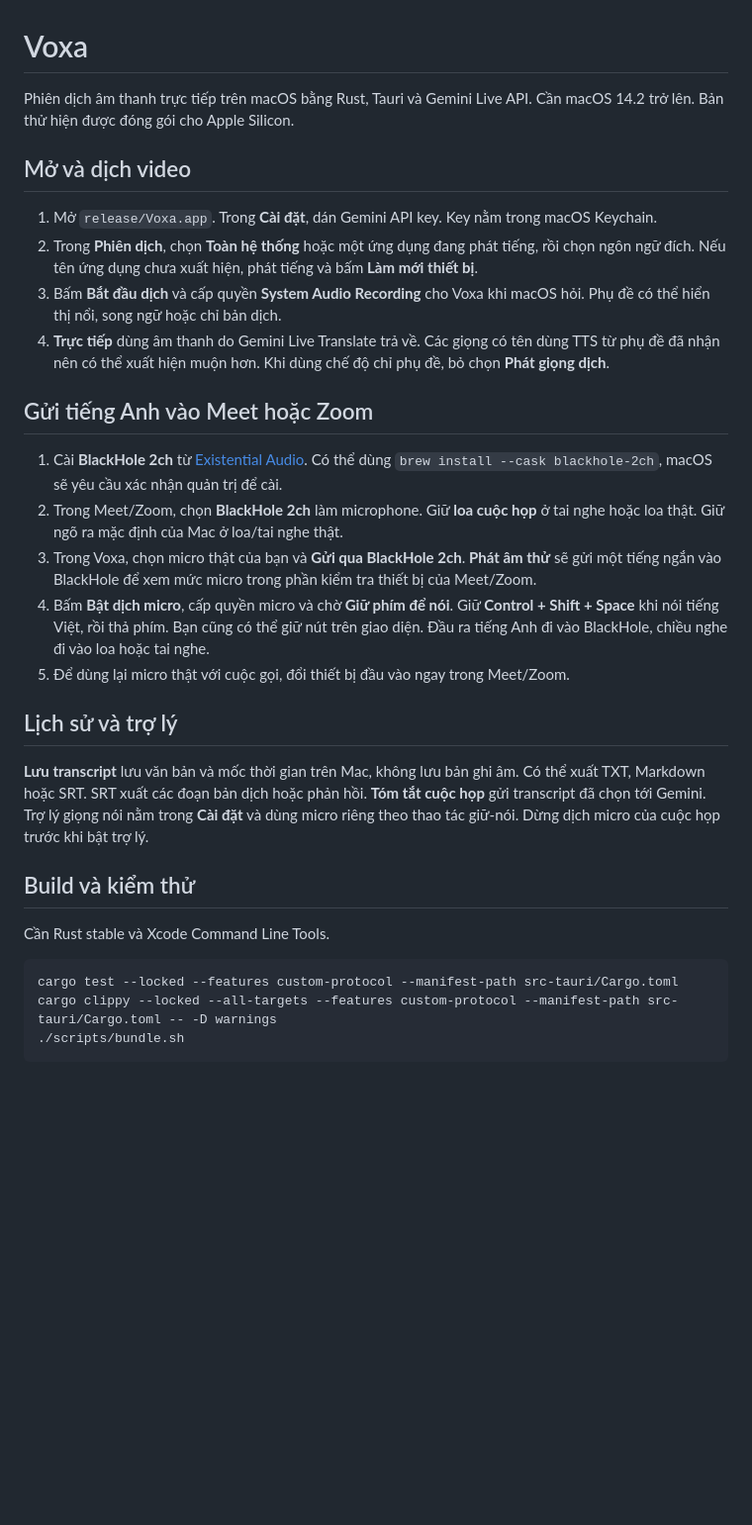
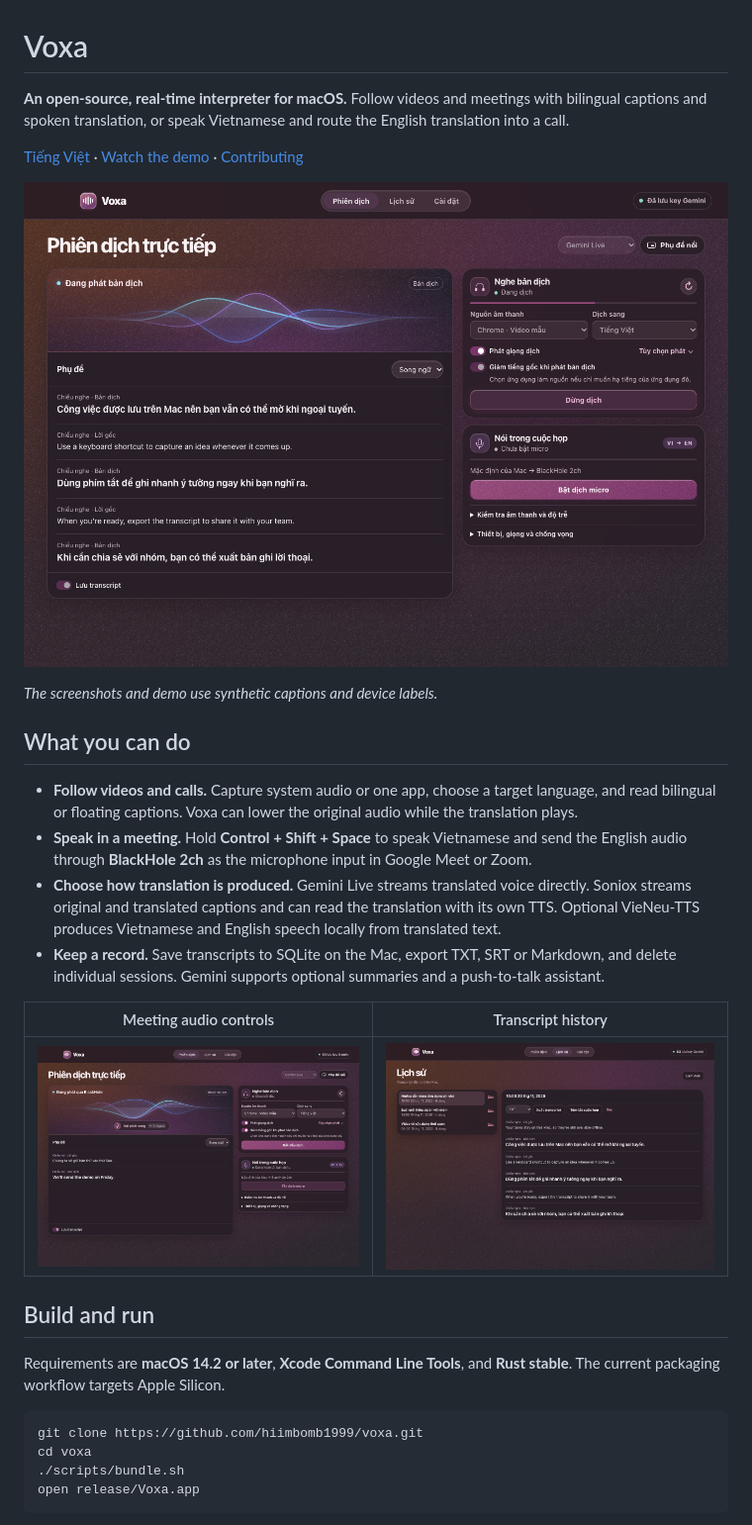
Before and after one commit to hiimbomb1999/voxa, a Markdown page: README.md, the part around one of its changes. Shown at 99% size. Rendered like a GitHub page; pictures changed too: docs/media/history.png (added), docs/media/live-captions.png (added), docs/media/meeting-routing.png (added); blank space fills up the shorter version.

Commit message:
docs: prepare Voxa for open-source contributors

````diff
--- a/README.md
+++ b/README.md
@@ -1,33 +1,32 @@
 # Voxa
 
-Phiên dịch âm thanh trực tiếp trên macOS bằng Rust, Tauri và Gemini Live API. Cần macOS 14.2 trở lên. Bản thử hiện được đóng gói cho Apple Silicon.
+**An open-source, real-time interpreter for macOS.** Follow videos and meetings with bilingual captions and spoken translation, or speak Vietnamese and route the English translation into a call.
 
-## Mở và dịch video
+[Tiếng Việt](docs/huong-dan.md) · [Watch the demo](docs/media/voxa-demo.mp4) · [Contributing](CONTRIBUTING.md)
 
-1. Mở `release/Voxa.app`. Trong **Cài đặt**, dán Gemini API key. Key nằm trong macOS Keychain.
-2. Trong **Phiên dịch**, chọn **Toàn hệ thống** hoặc một ứng dụng đang phát tiếng, rồi chọn ngôn ngữ đích. Nếu tên ứng dụng chưa xuất hiện, phát tiếng và bấm **Làm mới thiết bị**.
-3. Bấm **Bắt đầu dịch** và cấp quyền **System Audio Recording** cho Voxa khi macOS hỏi. Phụ đề có thể hiển thị nổi, song ngữ hoặc chỉ bản dịch.
-4. **Trực tiếp** dùng âm thanh do Gemini Live Translate trả về. Các giọng có tên dùng TTS từ phụ đề đã nhận nên có thể xuất hiện muộn hơn. Khi dùng chế độ chỉ phụ đề, bỏ chọn **Phát giọng dịch**.
+[![Voxa showing bilingual captions, audio controls, and a virtual microphone route](docs/media/live-captions.png)](docs/media/voxa-demo.mp4)
 
-## Gửi tiếng Anh vào Meet hoặc Zoom
+*The screenshots and demo use synthetic captions and device labels.*
 
-1. Cài **BlackHole 2ch** từ [Existential Audio](https://github.com/ExistentialAudio/BlackHole/wiki/Use-BlackHole-as-a-Virtual-Microphone). Có thể dùng `brew install --cask blackhole-2ch`, macOS sẽ yêu cầu xác nhận quản trị để cài.
-2. Trong Meet/Zoom, chọn **BlackHole 2ch** làm microphone. Giữ **loa cuộc họp** ở tai nghe hoặc loa thật. Giữ ngõ ra mặc định của Mac ở loa/tai nghe thật.
-3. Trong Voxa, chọn micro thật của bạn và **Gửi qua BlackHole 2ch**. **Phát âm thử** sẽ gửi một tiếng ngắn vào BlackHole để xem mức micro trong phần kiểm tra thiết bị của Meet/Zoom.
-4. Bấm **Bật dịch micro**, cấp quyền micro và chờ **Giữ phím để nói**. Giữ **Control + Shift + Space** khi nói tiếng Việt, rồi thả phím. Bạn cũng có thể giữ nút trên giao diện. Đầu ra tiếng Anh đi vào BlackHole, chiều nghe đi vào loa hoặc tai nghe.
-5. Để dùng lại micro thật với cuộc gọi, đổi thiết bị đầu vào ngay trong Meet/Zoom.
+## What you can do
 
-## Lịch sử và trợ lý
+- **Follow videos and calls.** Capture system audio or one app, choose a target language, and read bilingual or floating captions. Voxa can lower the original audio while the translation plays.
+- **Speak in a meeting.** Hold **Control + Shift + Space** to speak Vietnamese and send the English audio through **BlackHole 2ch** as the microphone input in Google Meet or Zoom.
+- **Choose how translation is produced.** Gemini Live streams translated voice directly. Soniox streams original and translated captions and can read the translation with its own TTS. Optional VieNeu-TTS produces Vietnamese and English speech locally from translated text.
+- **Keep a record.** Save transcripts to SQLite on the Mac, export TXT, SRT or Markdown, and delete individual sessions. Gemini supports optional summaries and a push-to-talk assistant.
 
-**Lưu transcript** lưu văn bản và mốc thời gian trên Mac, không lưu bản ghi âm. Có thể xuất TXT, Markdown hoặc SRT. SRT xuất các đoạn bản dịch hoặc phản hồi. **Tóm tắt cuộc họp** gửi transcript đã chọn tới Gemini. Trợ lý giọng nói nằm trong **Cài đặt** và dùng micro riêng theo thao tác giữ-nói. Dừng dịch micro của cuộc họp trước khi bật trợ lý.
+| Meeting audio controls | Transcript history |
+| --- | --- |
+| ![Voxa meeting controls with push-to-talk and the BlackHole output](docs/media/meeting-routing.png) | ![Voxa transcript history with export and delete actions](docs/media/history.png) |
 
-## Build và kiểm thử
+## Build and run
 
-Cần Rust stable và Xcode Command Line Tools.
+Requirements are **macOS 14.2 or later**, **Xcode Command Line Tools**, and **Rust stable**. The current packaging workflow targets Apple Silicon.
 
 ```sh
-cargo test --locked --features custom-protocol --manifest-path src-tauri/Cargo.toml
-cargo clippy --locked --all-targets --features custom-protocol --manifest-path src-tauri/Cargo.toml -- -D warnings
+git clone https://github.com/hiimbomb1999/voxa.git
+cd voxa
 ./scripts/bundle.sh
+open release/Voxa.app
 ```
 
````
Also changed, not shown: other parts of README.md (+28 -1 lines), CONTRIBUTING.md (added, +7 -0 lines), SECURITY.md (added, +5 -0 lines), docs/huong-dan.md (added, +63 -0 lines), 4 other files.
